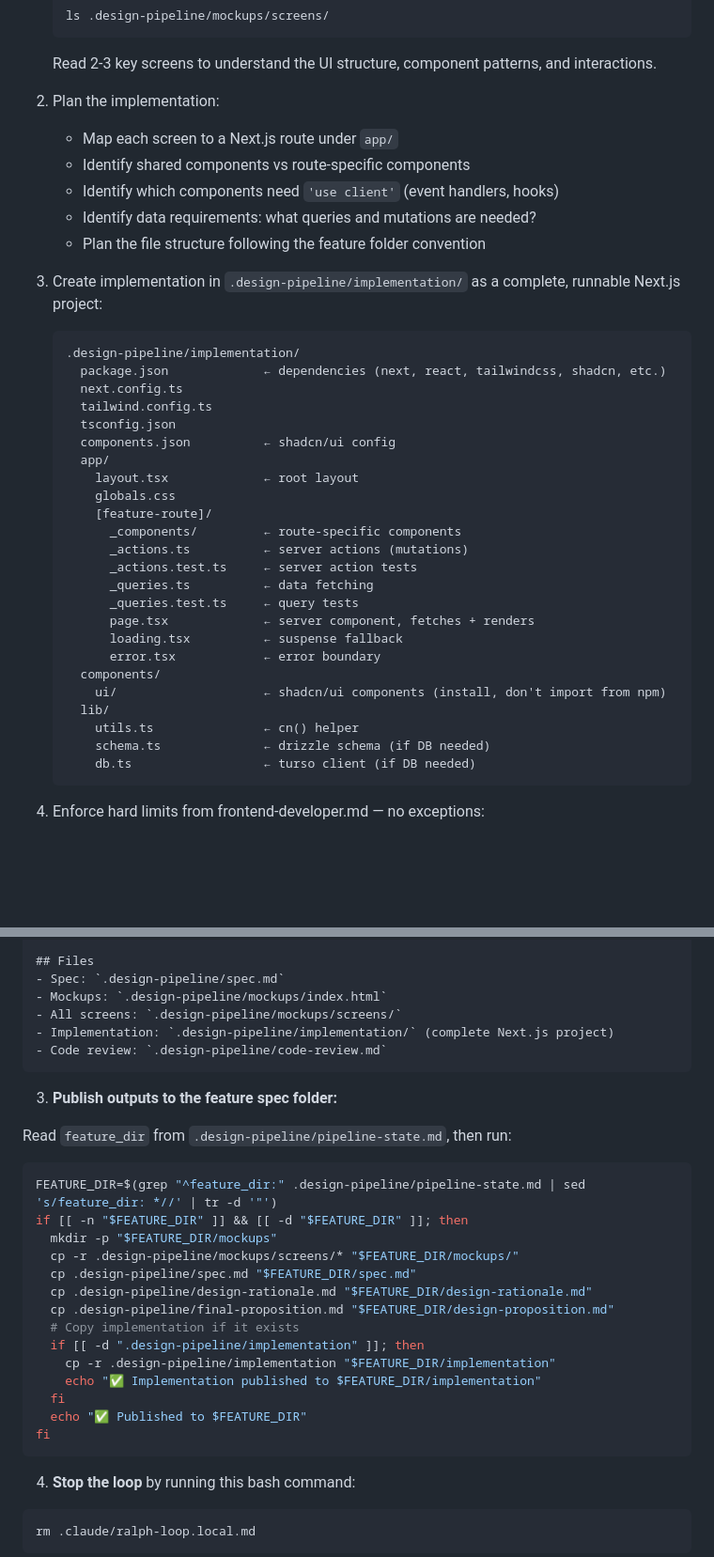
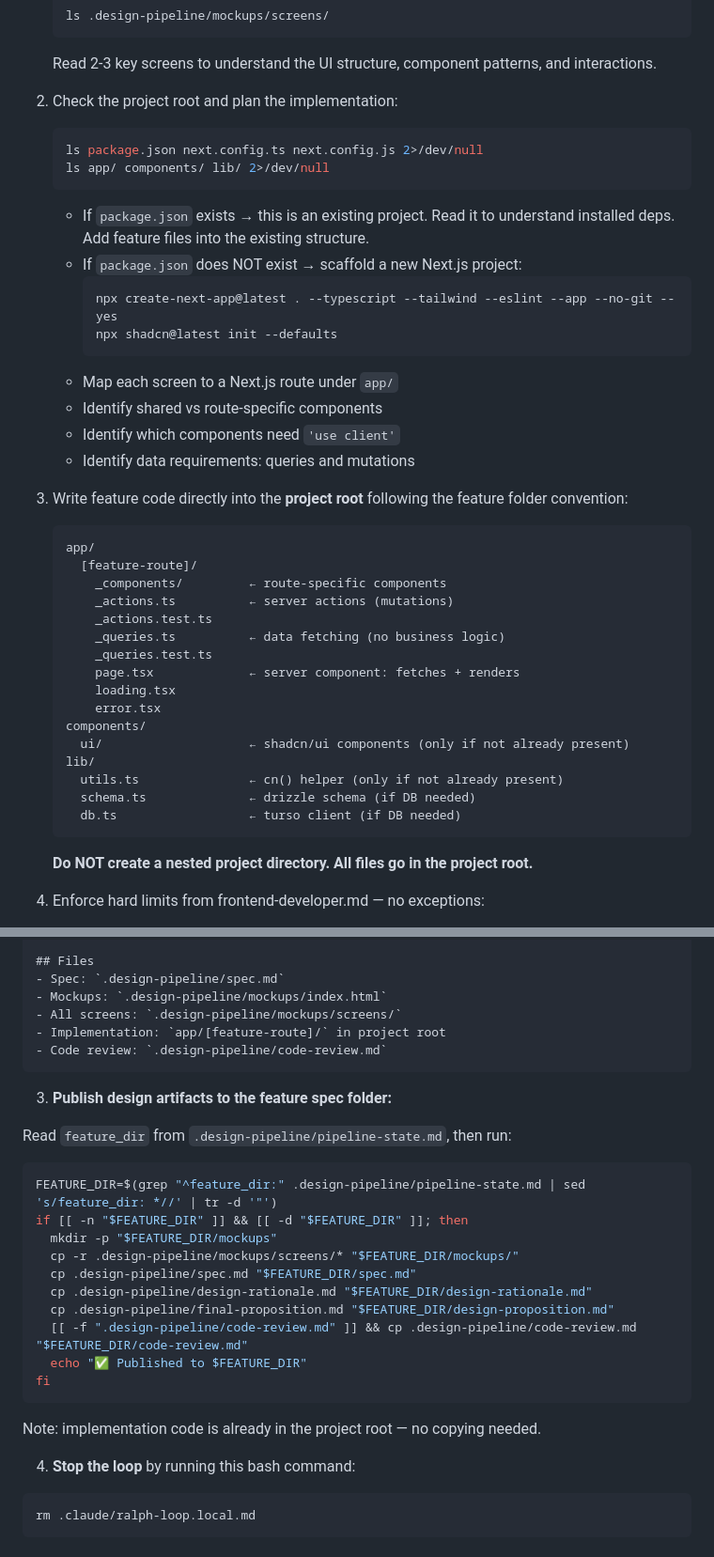
Before and after one commit to iandeherdt/spec-kit-ralph, a Markdown page: .claude/commands/design-pipeline.md, 2 parts joined by grey strips. Shown at 94% size. GitHub-like rendering; blank space fills up the shorter version.

Commit message:
Write implementation to project root, not .design-pipeline/implementation
- Developer checks project root for existing Next.js project (package.json)
  and adds feature files into it; scaffolds with create-next-app only if no
  project exists yet
- All feature code written to app/[route]/, components/, lib/ in project root
- Build check and next dev run from project root (no cd .design-pipeline/)
- code_critic find command scoped to feature route in project root
- Presenter no longer copies implementation (already in place); only
  publishes spec/mockups/design artifacts to feature_dir

Co-Authored-By: Claude Sonnet 4.6 <noreply@anthropic.com>

````diff
--- a/.claude/commands/design-pipeline.md
+++ b/.claude/commands/design-pipeline.md
@@ -389,40 +389,42 @@ You are the **Frontend Developer**. Implement the feature as production-ready Ne
    ```
    Read 2-3 key screens to understand the UI structure, component patterns, and interactions.
 
-2. Plan the implementation:
+2. Check the project root and plan the implementation:
+   ```bash
+   ls package.json next.config.ts next.config.js 2>/dev/null
+   ls app/ components/ lib/ 2>/dev/null
+   ```
+   - If `package.json` exists → this is an existing project. Read it to understand installed deps. Add feature files into the existing structure.
+   - If `package.json` does NOT exist → scaffold a new Next.js project:
+     ```bash
+     npx create-next-app@latest . --typescript --tailwind --eslint --app --no-git --yes
+     npx shadcn@latest init --defaults
+     ```
    - Map each screen to a Next.js route under `app/`
-   - Identify shared components vs route-specific components
-   - Identify which components need `'use client'` (event handlers, hooks)
-   - Identify data requirements: what queries and mutations are needed?
-   - Plan the file structure following the feature folder convention
+   - Identify shared vs route-specific components
+   - Identify which components need `'use client'`
+   - Identify data requirements: queries and mutations
 
-3. Create implementation in `.design-pipeline/implementation/` as a complete, runnable Next.js project:
+3. Write feature code directly into the **project root** following the feature folder convention:
    ```
-   .design-pipeline/implementation/
-     package.json             ← dependencies (next, react, tailwindcss, shadcn, etc.)
-     next.config.ts
-     tailwind.config.ts
-     tsconfig.json
-     components.json          ← shadcn/ui config
-     app/
-       layout.tsx             ← root layout
-       globals.css
-       [feature-route]/
-         _components/         ← route-specific components
-         _actions.ts          ← server actions (mutations)
-         _actions.test.ts     ← server action tests
-         _queries.ts          ← data fetching
-         _queries.test.ts     ← query tests
-         page.tsx             ← server component, fetches + renders
-         loading.tsx          ← suspense fallback
-         error.tsx            ← error boundary
-     components/
-       ui/                    ← shadcn/ui components (install, don't import from npm)
-     lib/
-       utils.ts               ← cn() helper
-       schema.ts              ← drizzle schema (if DB needed)
-       db.ts                  ← turso client (if DB needed)
+   app/
+     [feature-route]/
+       _components/         ← route-specific components
+       _actions.ts          ← server actions (mutations)
+       _actions.test.ts
+       _queries.ts          ← data fetching (no business logic)
+       _queries.test.ts
+       page.tsx             ← server component: fetches + renders
+       loading.tsx
+       error.tsx
+   components/
+     ui/                    ← shadcn/ui components (only if not already present)
+   lib/
+     utils.ts               ← cn() helper (only if not already present)
+     schema.ts              ← drizzle schema (if DB needed)
+     db.ts                  ← turso client (if DB needed)
    ```
+   **Do NOT create a nested project directory. All files go in the project root.**
 
 4. Enforce hard limits from frontend-developer.md — no exceptions:
    - **≤200 lines per file** — split if over
@@ -693,11 +696,11 @@ You are the **Presenter**. Compile the final deliverable.
 - Spec: `.design-pipeline/spec.md`
 - Mockups: `.design-pipeline/mockups/index.html`
 - All screens: `.design-pipeline/mockups/screens/`
-- Implementation: `.design-pipeline/implementation/` (complete Next.js project)
+- Implementation: `app/[feature-route]/` in project root
 - Code review: `.design-pipeline/code-review.md`
 ```
 
-3. **Publish outputs to the feature spec folder:**
+3. **Publish design artifacts to the feature spec folder:**
 
 Read `feature_dir` from `.design-pipeline/pipeline-state.md`, then run:
 
@@ -709,14 +712,12 @@ if [[ -n "$FEATURE_DIR" ]] && [[ -d "$FEATURE_DIR" ]]; then
   cp .design-pipeline/spec.md "$FEATURE_DIR/spec.md"
   cp .design-pipeline/design-rationale.md "$FEATURE_DIR/design-rationale.md"
   cp .design-pipeline/final-proposition.md "$FEATURE_DIR/design-proposition.md"
-  # Copy implementation if it exists
-  if [[ -d ".design-pipeline/implementation" ]]; then
-    cp -r .design-pipeline/implementation "$FEATURE_DIR/implementation"
-    echo "✅ Implementation published to $FEATURE_DIR/implementation"
-  fi
+  [[ -f ".design-pipeline/code-review.md" ]] && cp .design-pipeline/code-review.md "$FEATURE_DIR/code-review.md"
   echo "✅ Published to $FEATURE_DIR"
 fi
 ```
+
+Note: implementation code is already in the project root — no copying needed.
 
 4. **Stop the loop** by running this bash command:
 
````
Also changed, not shown: other parts of .claude/commands/design-pipeline.md (+8 -7 lines).
